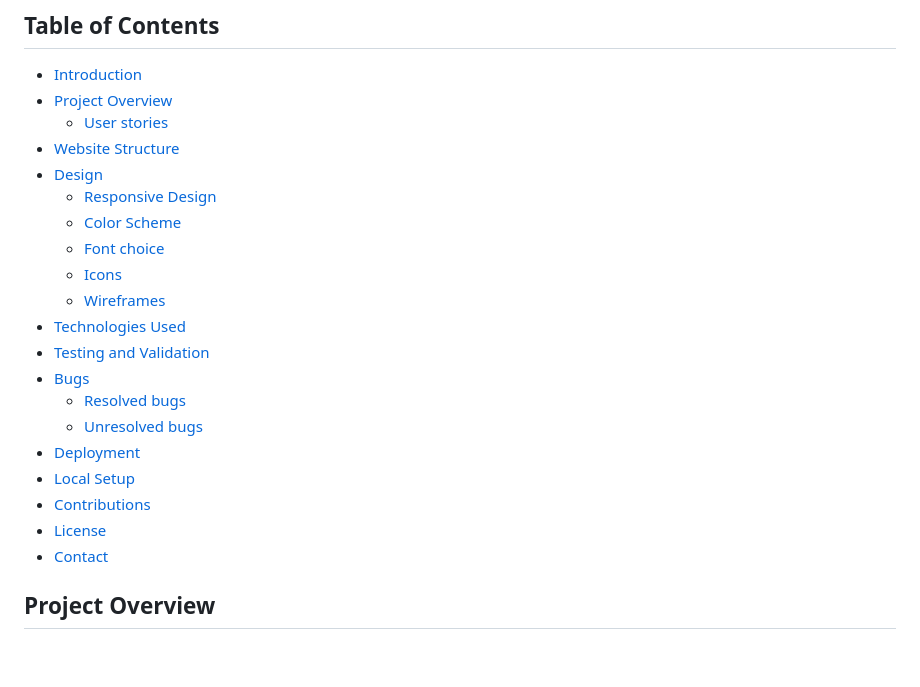
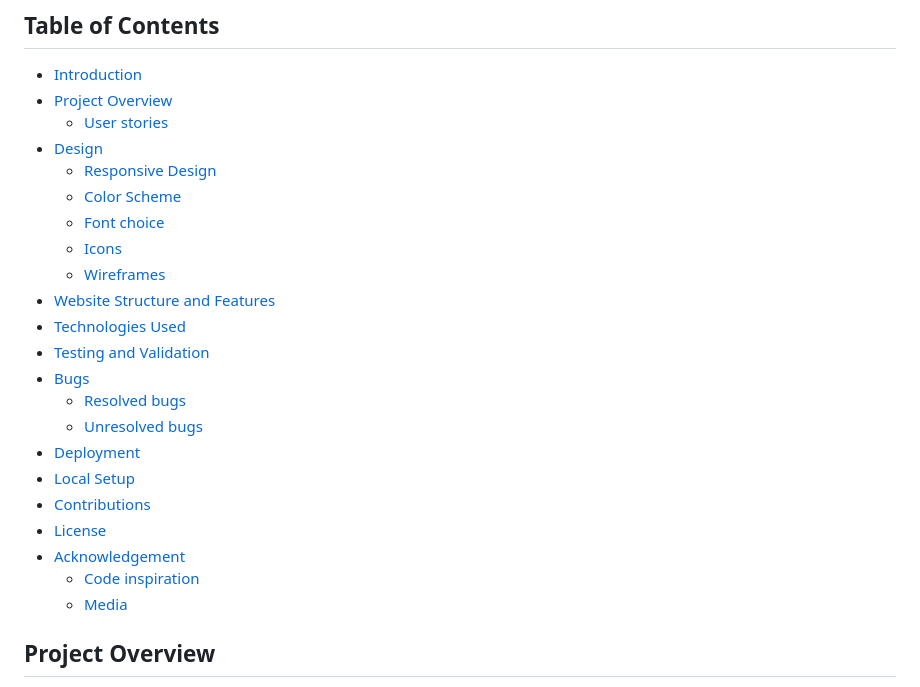
Before and after one commit to OMandila/the-sagacity-spectrum, a Markdown page: README.md, the part around the change. Drawn GitHub-style; blank space fills up the shorter version.

Commit message:
Update README.md
maint: add to table of contents

```diff
--- a/README.md
+++ b/README.md
@@ -8,13 +8,13 @@
 - [Introduction](#introduction)
 - [Project Overview](#project-overview)
   - [User stories](#user-stories)
-- [Website Structure](#website-structure)
 - [Design](#design)
   - [Responsive Design](#responsive-design)
   - [Color Scheme](#color-scheme)
   - [Font choice](#font-choice)
   - [Icons](#icons)
   - [Wireframes](#wireframes)
+- [Website Structure and Features](#website-structure-and-features)
 - [Technologies Used](#technologies-used)
 - [Testing and Validation](#testing-and-validation)
 - [Bugs](#bugs)
@@ -24,7 +24,9 @@
 - [Local Setup](#setup-and-installation)
 - [Contributions](#contributions)
 - [License](#license)
-- [Contact](#contact)
+- [Acknowledgement](#acknowledgement)
+  - [Code inspiration](#code-inspiration)
+  - [Media](#media)
 
 ## Project Overview
 Having a portfolio website offers numerous compelling advantages over documenting a CV and a [LinkedIn](https://www.linkedin.com/in/oliver-mandila/) profile, especially for someone with diverse expertise and professional experiences. For me, these advantages include the following seven:
```
